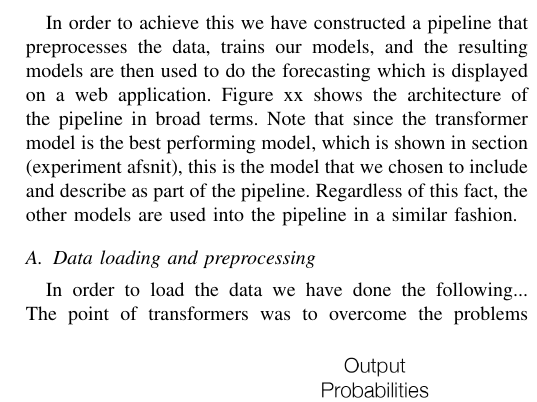
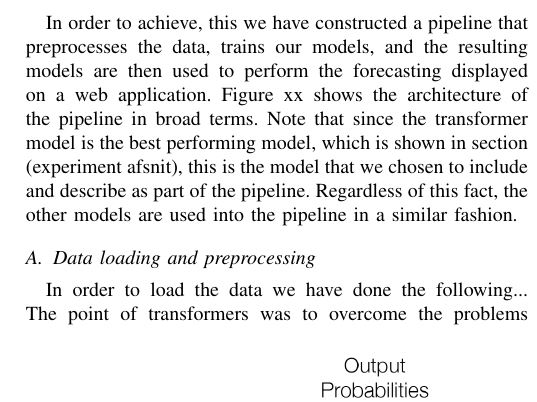
Before and after one commit to chhoumann/P6, a LaTeX paper (master.tex, which reads sections/data-loading.tex): part of one column of page 5 of 8, cut so that both start at the same text. Compiled offline with pdfLaTeX; a missing font is replaced by an installed copy or a similar font; a LaTeX package or settings file that is missing is left out.

Commit message:
Update sections/data-loading.tex
Co-authored-by: Pattrigue <57709490+Pattrigue@users.noreply.github.com>

```diff
--- a/sections/data-loading.tex
+++ b/sections/data-loading.tex
@@ -2,7 +2,7 @@ As the purpose of the project is to create a system in which a user should be ab
 The goal is to allow the user to interact with the system in such a way that the user can see the accuracy of the different models.
 The user is able to select a region for which they want to predict the temperature. The results are shown both as a graph that displays the predicted value versus the actual value, as well as the specific set of temperatures of that region for a given time period into the future. This is similar to what one may see on regular weather forecasts.
 
-In order to achieve this we have constructed a pipeline that preprocesses the data, trains our models, and the resulting models are then used to do the forecasting which is displayed on a web application.
+In order to achieve, this we have constructed a pipeline that preprocesses the data, trains our models, and the resulting models are then used to perform the forecasting displayed on a web application.
 Figure xx shows the architecture of the pipeline in broad terms.
 Note that since the transformer model is the best performing model, which is shown in section (experiment afsnit), this is the model that we chosen to include and describe as part of the pipeline. Regardless of this fact, the other models are used into the pipeline in a similar fashion.
 
```
